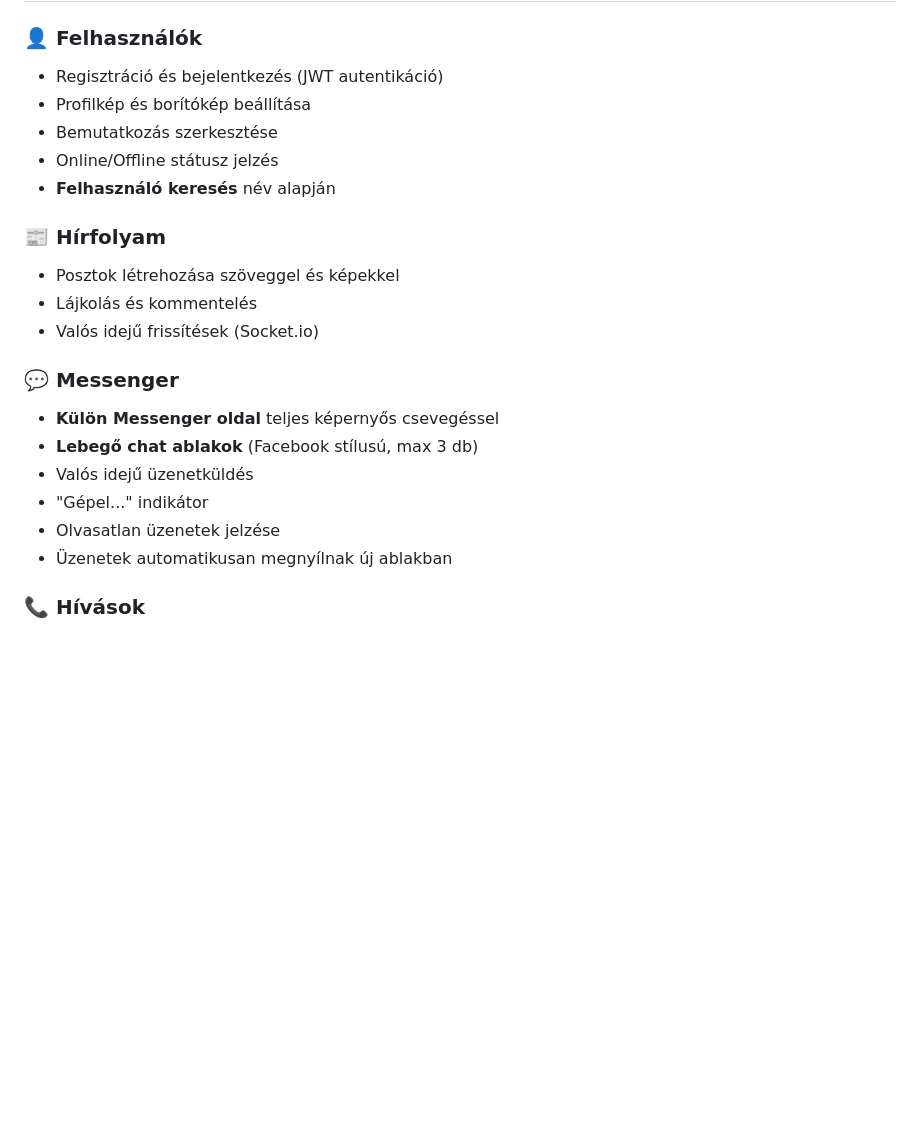
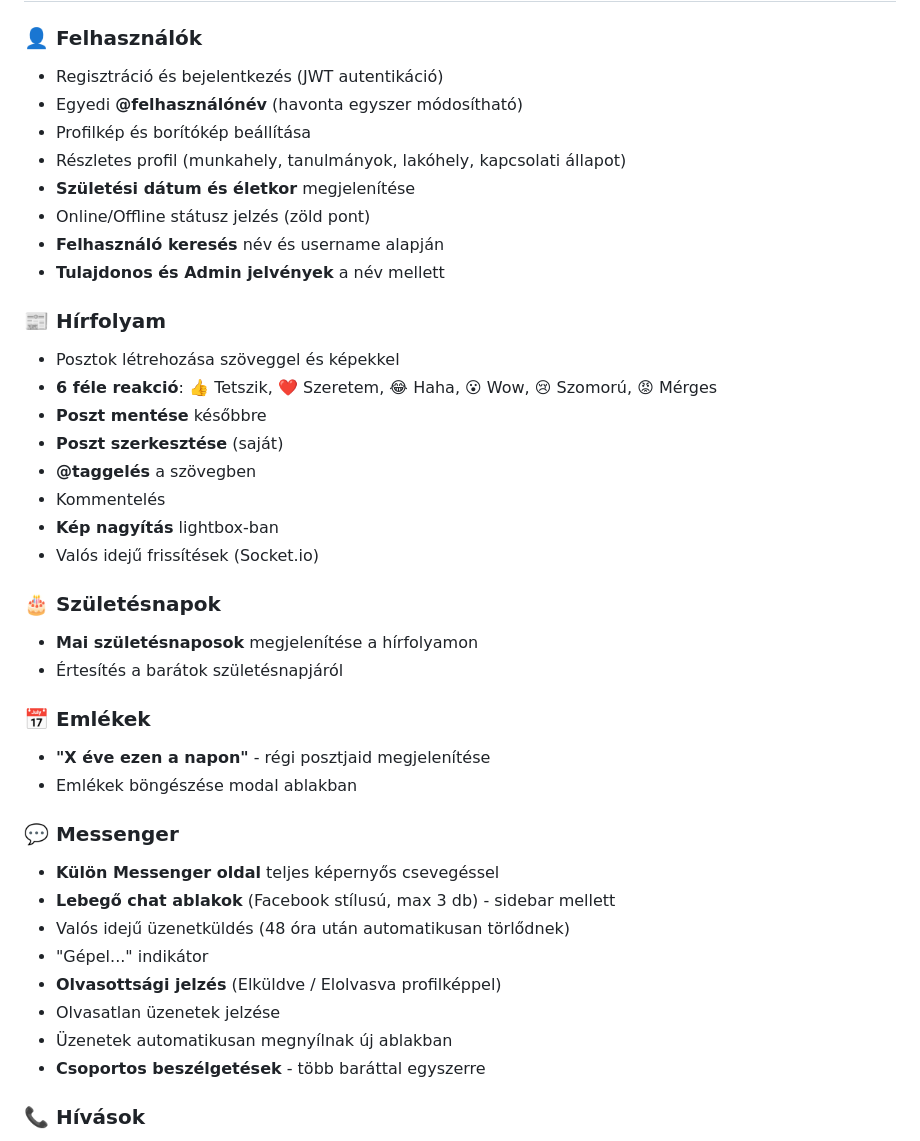
Before and after one commit to G0KU0/Facebook, a Markdown page: README.md, the part around the change. Rendered like a GitHub page; blank space fills up the shorter version.

```diff
--- a/README.md
+++ b/README.md
@@ -10,23 +10,41 @@ Egy modern, full-stack közösségi oldal MongoDB adatbázissal, Node.js szerver
 
 ### 👤 Felhasználók
 - Regisztráció és bejelentkezés (JWT autentikáció)
+- Egyedi **@felhasználónév** (havonta egyszer módosítható)
 - Profilkép és borítókép beállítása
-- Bemutatkozás szerkesztése
-- Online/Offline státusz jelzés
-- **Felhasználó keresés** név alapján
+- Részletes profil (munkahely, tanulmányok, lakóhely, kapcsolati állapot)
+- **Születési dátum és életkor** megjelenítése
+- Online/Offline státusz jelzés (zöld pont)
+- **Felhasználó keresés** név és username alapján
+- **Tulajdonos és Admin jelvények** a név mellett
 
 ### 📰 Hírfolyam
 - Posztok létrehozása szöveggel és képekkel
-- Lájkolás és kommentelés
+- **6 féle reakció**: 👍 Tetszik, ❤️ Szeretem, 😂 Haha, 😮 Wow, 😢 Szomorú, 😡 Mérges
+- **Poszt mentése** későbbre
+- **Poszt szerkesztése** (saját)
+- **@taggelés** a szövegben
+- Kommentelés
+- **Kép nagyítás** lightbox-ban
 - Valós idejű frissítések (Socket.io)
+
+### 🎂 Születésnapok
+- **Mai születésnaposok** megjelenítése a hírfolyamon
+- Értesítés a barátok születésnapjáról
+
+### 📅 Emlékek
+- **"X éve ezen a napon"** - régi posztjaid megjelenítése
+- Emlékek böngészése modal ablakban
 
 ### 💬 Messenger
 - **Külön Messenger oldal** teljes képernyős csevegéssel
-- **Lebegő chat ablakok** (Facebook stílusú, max 3 db)
-- Valós idejű üzenetküldés
+- **Lebegő chat ablakok** (Facebook stílusú, max 3 db) - sidebar mellett
+- Valós idejű üzenetküldés (48 óra után automatikusan törlődnek)
 - "Gépel..." indikátor
+- **Olvasottsági jelzés** (Elküldve / Elolvasva profilképpel)
 - Olvasatlan üzenetek jelzése
 - Üzenetek automatikusan megnyílnak új ablakban
+- **Csoportos beszélgetések** - több baráttal egyszerre
 
 ### 📞 Hívások
 - **Hanghívás** indítása
```
